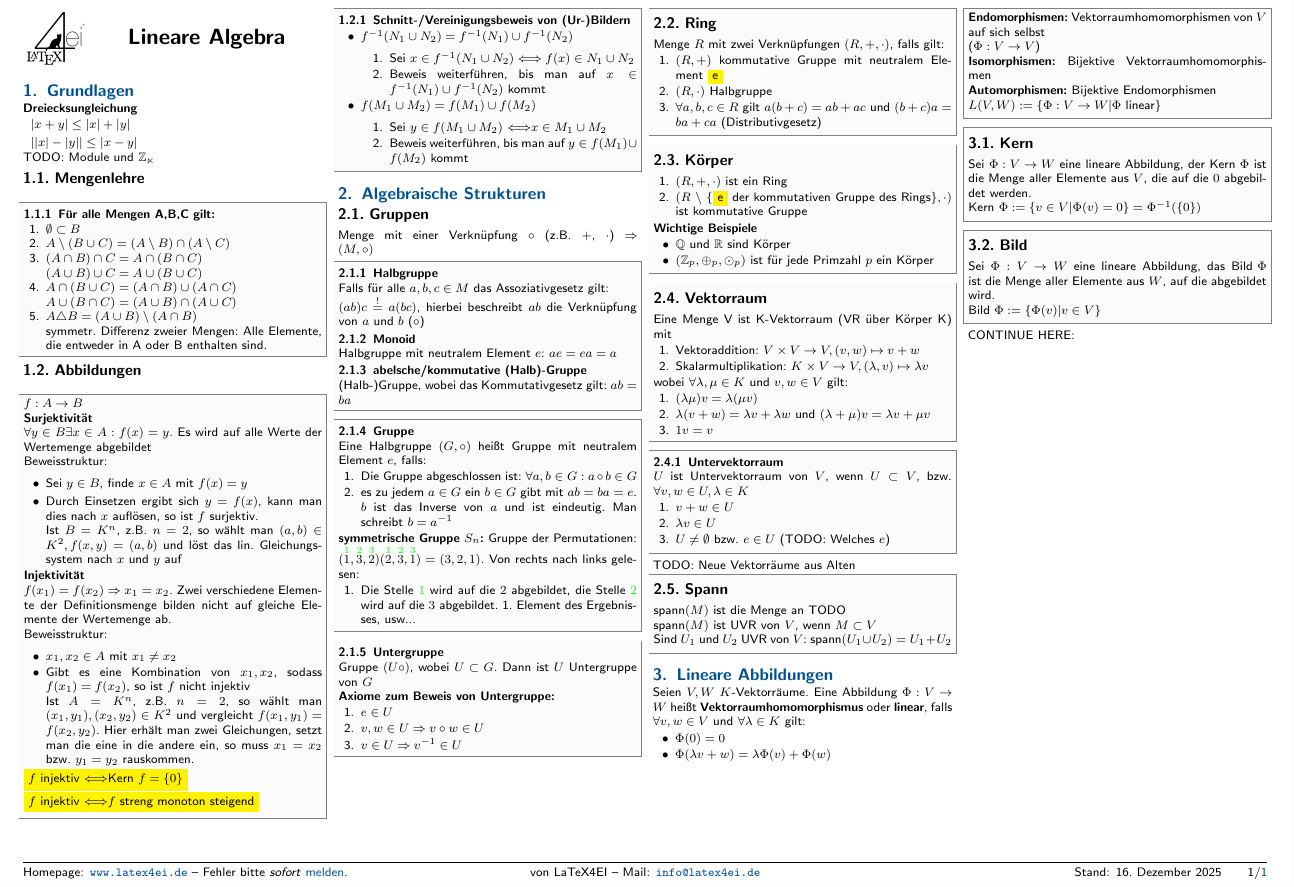
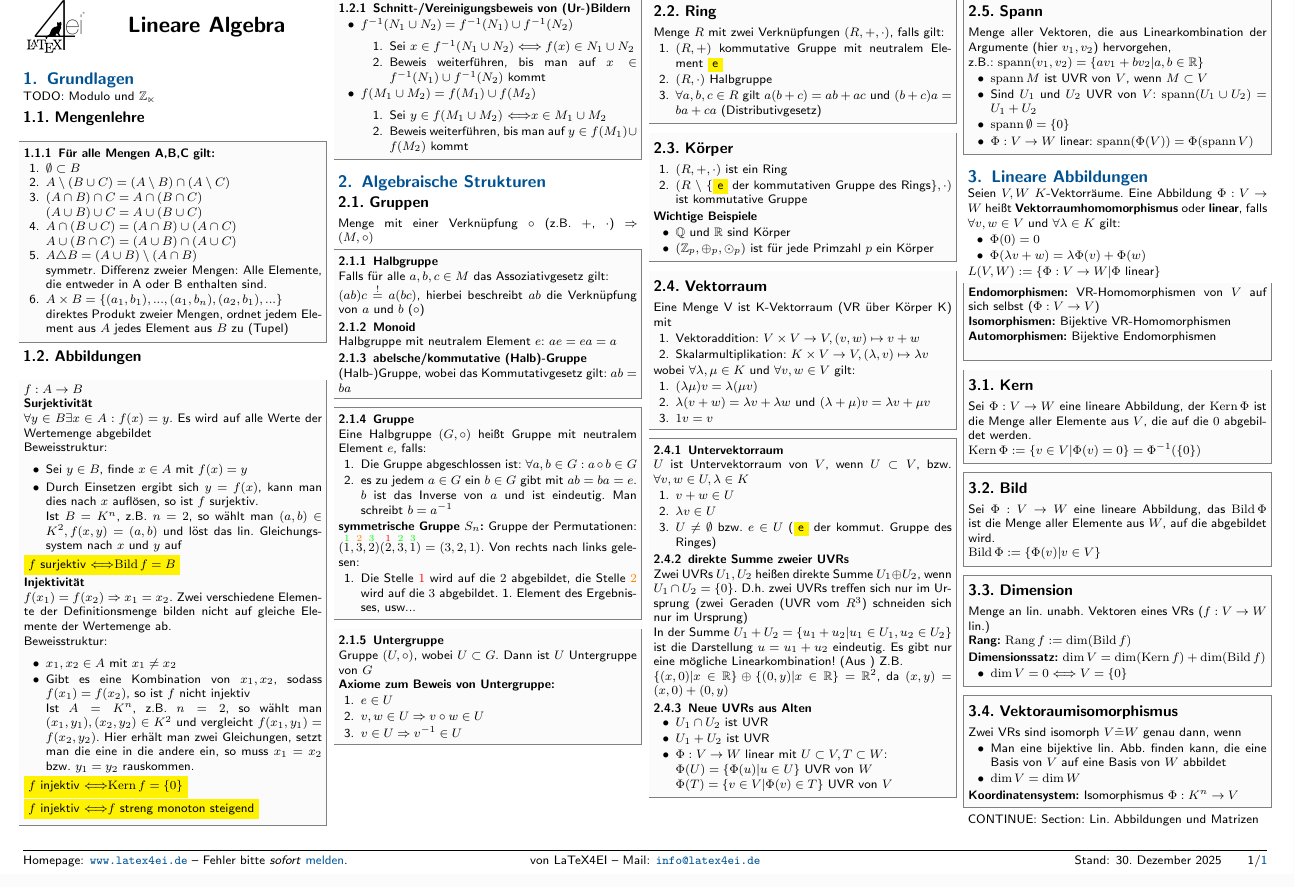
Before and after one commit to CAt0mIcS/Linear-Algebra-Cheat-Sheet, a LaTeX document (Lineare Algebra.tex): part of the page, cut so that both start at the same text. The pictures show the PDF file Lineare Algebra.pdf that the author committed with the source.

Commit message:
Mehr Lin. Abb

```diff
--- a/Lineare Algebra.tex
+++ b/Lineare Algebra.tex
@@ -53,6 +58,8 @@ TODO: Modulo und $\mathbb{Z_n}$
                   A \cup (B \cap C) = (A \cup B) \cap (A \cup C)$
         \item $A \triangle B = (A \cup B) \setminus (A \cap B)$\\
               symmetr. Differenz zweier Mengen: Alle Elemente, die entweder in A oder B enthalten sind.
+        \item $A \times B=\{(a_1, b_1), ..., (a_1, b_n), (a_2, b_1), ...\}$ \\
+              direktes Produkt zweier Mengen, ordnet jedem Element aus $A$ jedes Element aus $B$ zu (Tupel)
     \end{enumerate}
 \end{sectionbox}
 
@@ -68,6 +75,7 @@ TODO: Modulo und $\mathbb{Z_n}$
         \item Durch Einsetzen ergibt sich $y=f(x)$, kann man dies nach $x$ auflösen, so ist $f$ surjektiv. \\
               Ist $B=K^n$, z.B. $n=2$, so wählt man $(a, b) \in K^2, f(x, y)=(a,b)$ und löst das lin. Gleichungssystem nach $x$ und $y$ auf
     \end{itemize}
+    \colorbox{yellow}{$f$ surjektiv \equival $\Bild f = B$}
 
     \textbf{Injektivität}\\
     $f(x_1)=f(x_2) \Rightarrow x_1=x_2$. Zwei verschiedene Elemente der Definitionsmenge bilden nicht auf gleiche Elemente der Wertemenge ab.\\
@@ -187,5 +195,16 @@ Menge mit einer Verknüpfung $\circ$ (z.B. $+$, $\cdot$) $\Rightarrow (M, \circ)
     \begin{enumerate}
         \item $v+w \in U$
         \item $\lambda v \in U$
-        \item $U \neq \emptyset$ bzw. $e \in U$ (TODO: Welches $e$)
+        \item $U \neq \emptyset$ bzw. $e \in U$ ($\colorbox{yellow}{e}$ der kommut. Gruppe des Ringes)
     \end{enumerate}
+
+    \subsubsection{direkte Summe zweier UVRs}
+    Zwei UVRs $U_1, U_2$ heißen direkte Summe $U_1 \oplus U_2$, wenn $U_1 \cap U_2= \{0\}$. D.h. zwei UVRs treffen sich nur im Ursprung (zwei Geraden (UVR vom $R^3$) schneiden sich nur im Ursprung)\\
+    In der Summe $U_1+U_2=\{u_1 + u_2 \vert u_1 \in U_1, u_2 \in U_2\}$ ist die Darstellung $u=u_1 + u_2$ eindeutig. Es gibt nur eine mögliche Linearkombination! (Aus ) Z.B.\\
+    $\{(x, 0) | x \in \mathbb{R}\} \oplus \{(0, y) | x \in \mathbb{R}\} = \mathbb{R}^2$, da $(x,y) = (x,0) + (0,y)$
+
+    \subsubsection{Neue UVRs aus Alten}
+    \begin{itemize}
+        \item $U_1 \cap U_2$ ist UVR
+        \item $U_1 + U_2$ ist UVR
+        \item $\Phi : V \rightarrow W$ linear mit $U \subset V, T \subset W$: \\
@@ -194,10 +215,14 @@ Menge mit einer Verknüpfung $\circ$ (z.B. $+$, $\cdot$) $\Rightarrow (M, \circ)
-TODO: Neue Vektorräume aus Alten
 
 \begin{sectionbox}
     \subsection{Spann}
-    $\spann(M)$ ist die Menge an TODO\\
-    $\spann(M)$ ist UVR von $V$, wenn $M \subset V$\\
-    Sind $U_1$ und $U_2$ UVR von $V$: $\spann(U_1 \cup U_2) = U_1 + U_2$
+    Menge aller Vektoren, die aus Linearkombination der Argumente (hier $v_1, v_2$) hervorgehen,\\
+    z.B.: $\spann(v_1, v_2)=\{av_1 + bv_2 | a,b \in \mathbb{R}\}$
+    \begin{itemize}
+        \item $\spann M$ ist UVR von $V$, wenn $M \subset V$
+        \item Sind $U_1$ und $U_2$ UVR von $V$: $\spann(U_1 \cup U_2) = U_1 + U_2$
+        \item $\spann \emptyset = \{0\}$
+        \item $\Phi : V \rightarrow W$ linear: $\spann(\Phi(V))=\Phi(\spann V)$
+    \end{itemize}
 \end{sectionbox}
 
 \section{Lineare Abbildungen}
@@ -206,12 +231,12 @@ Seien $V,W$ $K$-Vektorräume. Eine Abbildung $\Phi:V\rightarrow W$ heißt \textb
     \item $\Phi(0)=0$
     \item $\Phi(\lambda v + w) = \lambda\Phi(v) + \Phi(w)$
 \end{itemize}
+$L(V,W):=\{\Phi: V \rightarrow W | \Phi \text{ linear} \}$
 
 \begin{sectionbox}
-    \textbf{Endomorphismen: }Vektorraumhomomorphismen von $V$ auf sich selbst \\($\Phi:V\rightarrow V$) \\
-    \textbf{Isomorphismen: }Bijektive Vektorraumhomomorphismen\\
+    \textbf{Endomorphismen: }VR-Homomorphismen von $V$ auf sich selbst ($\Phi:V\rightarrow V$) \\
+    \textbf{Isomorphismen: }Bijektive VR-Homomorphismen\\
     \textbf{Automorphismen: }Bijektive Endomorphismen\\
-    $L(V,W):=\{\Phi: V \rightarrow W | \Phi \text{ linear} \}$
 \end{sectionbox}
 
 \begin{sectionbox}
@@ -226,7 +251,28 @@ Seien $V,W$ $K$-Vektorräume. Eine Abbildung $\Phi:V\rightarrow W$ heißt \textb
     $\Bild \Phi := \{\Phi(v) | v \in V\}$
 \end{sectionbox}
 
-CONTINUE HERE: %https://onedrive.live.com/view.aspx?resid=E1A89B133F48E672%21s2c73b2c00ef94b319fd70d82288bec82&id=documents&wd=target%28Linearkombinationen.one%7C9A4C3841-EE0C-4AFA-8706-0A8A255C61B2%2FLinearkombinationen%2C%20lineare%20Unabh%C3%A4ngigkeit%2C%20Basen%7C16CA8DB9-21F8-4DA5-8D69-E0F33835733F%2F%29&wdpartid={DFD224D4-B968-4773-AA0B-89CC2749C977}{1}&wdsectionfileid=E1A89B133F48E672!s2b27107b91f74213818269ca24ba0ee6onenote:https://d.docs.live.net/E1A89B133F48E672/Documents/School/EEIT%20TUM/1st%20Semester/Lineare%20Algebra/Linearkombinationen.one#Linearkombinationen,%20lineare%20Unabhängigkeit,%20Basen&section-id={9A4C3841-EE0C-4AFA-8706-0A8A255C61B2}&page-id={16CA8DB9-21F8-4DA5-8D69-E0F33835733F}&object-id={B9AEBEE8-B2ED-485C-912A-32F91118B3EB}&10
+\begin{sectionbox}
+    \subsection{Dimension}
+    Menge an lin. unabh. Vektoren eines VRs ($f: V\rightarrow W$ lin.)\\
+    \textbf{Rang:} $\Rang f := \dim(\Bild f)$
+
+    \textbf{Dimensionssatz:} $\dim V = \dim(\Kern f) + \dim(\Bild f)$
+    \begin{itemize}
+        \item $\dim V = 0 \equival V=\{0\}$
+    \end{itemize}
+\end{sectionbox}
+
+\begin{sectionbox}
+    \subsection{Vektoraumisomorphismus}
+    Zwei VRs sind isomorph $V \tilde{=} W$ genau dann, wenn
+    \begin{itemize}
+        \item Man eine bijektive lin. Abb. finden kann, die eine Basis von $V$ auf eine Basis von $W$ abbildet
+        \item $\dim V = \dim W$
+    \end{itemize}
+    \textbf{Koordinatensystem:} Isomorphismus $\Phi:K^n \rightarrow V$
+\end{sectionbox}
+
+CONTINUE: Section: Lin. Abbildungen und Matrizen
 
 \label{LastPage}
 \end{document}
```
Also changed, not shown: Lineare Algebra.pdf, Lineare Algebra.tex (33 more changed lines). Lines whose indentation alone changed are shown as unchanged.
